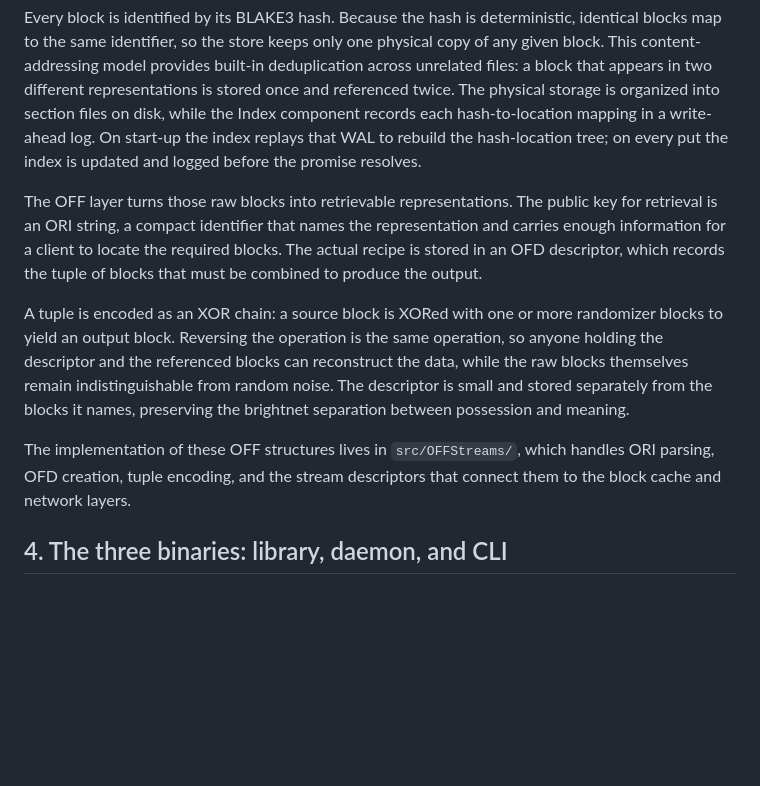
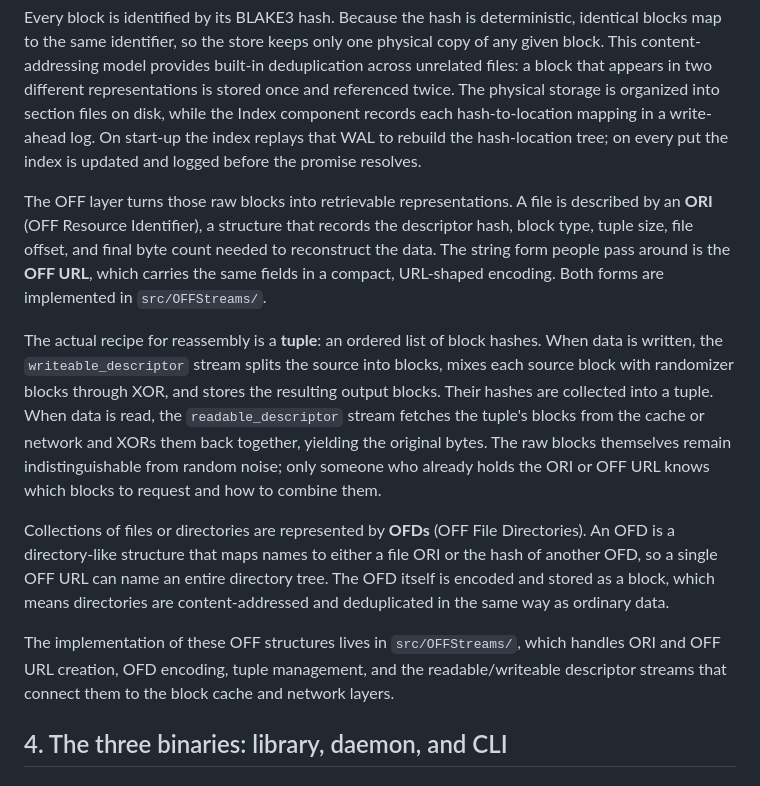
Before and after one commit to vijayee/liboffs, a Markdown page: docs/HowOFFSWorks.md, the part around the change. Rendered like a GitHub page; blank space fills up the shorter version.

Commit message:
docs: correct data model terminology in HowOFFSWorks
Clarify ORI vs OFF URL, OFD as directory structure, and tuple as ordered
block-hash list with XOR applied by descriptor streams.

```diff
--- a/docs/HowOFFSWorks.md
+++ b/docs/HowOFFSWorks.md
@@ -29,11 +29,13 @@ OFFS stores data as fixed-size blocks rather than files. liboffs defines four bl
 
 Every block is identified by its BLAKE3 hash. Because the hash is deterministic, identical blocks map to the same identifier, so the store keeps only one physical copy of any given block. This content-addressing model provides built-in deduplication across unrelated files: a block that appears in two different representations is stored once and referenced twice. The physical storage is organized into section files on disk, while the Index component records each hash-to-location mapping in a write-ahead log. On start-up the index replays that WAL to rebuild the hash-location tree; on every put the index is updated and logged before the promise resolves.
 
-The OFF layer turns those raw blocks into retrievable representations. The public key for retrieval is an ORI string, a compact identifier that names the representation and carries enough information for a client to locate the required blocks. The actual recipe is stored in an OFD descriptor, which records the tuple of blocks that must be combined to produce the output.
+The OFF layer turns those raw blocks into retrievable representations. A file is described by an **ORI** (OFF Resource Identifier), a structure that records the descriptor hash, block type, tuple size, file offset, and final byte count needed to reconstruct the data. The string form people pass around is the **OFF URL**, which carries the same fields in a compact, URL-shaped encoding. Both forms are implemented in `src/OFFStreams/`.
 
-A tuple is encoded as an XOR chain: a source block is XORed with one or more randomizer blocks to yield an output block. Reversing the operation is the same operation, so anyone holding the descriptor and the referenced blocks can reconstruct the data, while the raw blocks themselves remain indistinguishable from random noise. The descriptor is small and stored separately from the blocks it names, preserving the brightnet separation between possession and meaning.
+The actual recipe for reassembly is a **tuple**: an ordered list of block hashes. When data is written, the `writeable_descriptor` stream splits the source into blocks, mixes each source block with randomizer blocks through XOR, and stores the resulting output blocks. Their hashes are collected into a tuple. When data is read, the `readable_descriptor` stream fetches the tuple's blocks from the cache or network and XORs them back together, yielding the original bytes. The raw blocks themselves remain indistinguishable from random noise; only someone who already holds the ORI or OFF URL knows which blocks to request and how to combine them.
 
-The implementation of these OFF structures lives in `src/OFFStreams/`, which handles ORI parsing, OFD creation, tuple encoding, and the stream descriptors that connect them to the block cache and network layers.
+Collections of files or directories are represented by **OFDs** (OFF File Directories). An OFD is a directory-like structure that maps names to either a file ORI or the hash of another OFD, so a single OFF URL can name an entire directory tree. The OFD itself is encoded and stored as a block, which means directories are content-addressed and deduplicated in the same way as ordinary data.
+
+The implementation of these OFF structures lives in `src/OFFStreams/`, which handles ORI and OFF URL creation, OFD encoding, tuple management, and the readable/writeable descriptor streams that connect them to the block cache and network layers.
 
 ## 4. The three binaries: library, daemon, and CLI
 
```
